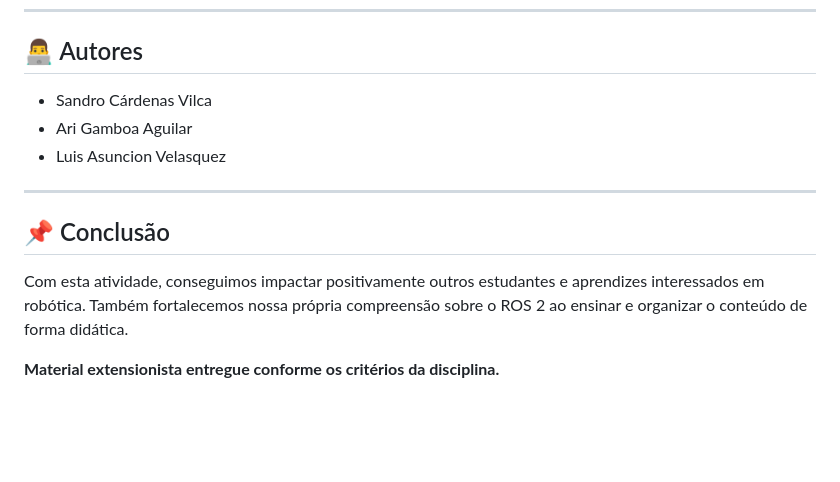
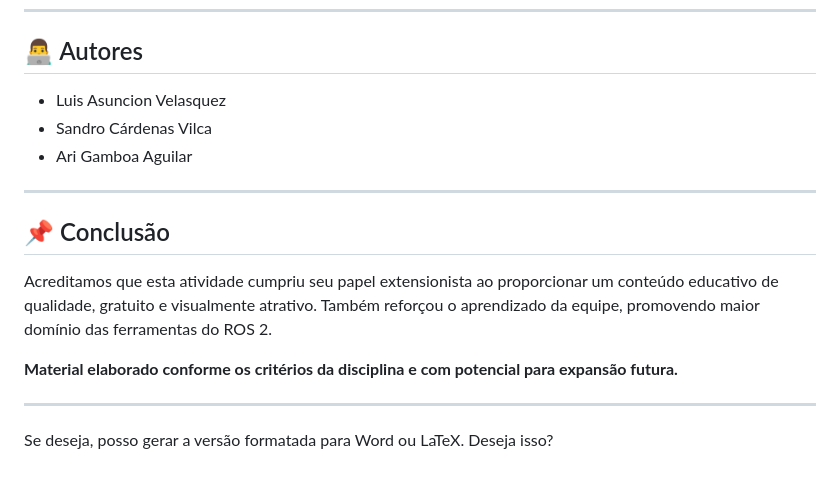
Before and after one commit to GAMA544/atividade-extensao-ros2, a Markdown page: README.md, the part around one of its changes. Drawn GitHub-style; blank space fills up the shorter version.

```diff
--- a/README.md
+++ b/README.md
@@ -70,14 +74,18 @@ Além disso, escolhemos o tema **ROS 2 com robôs móveis** por ser atual, relev
 
 ## 👨‍💻 Autores
 
-- Sandro Cárdenas Vilca
-- Ari Gamboa Aguilar
-- Luis Asuncion Velasquez
+* Luis Asuncion Velasquez
+* Sandro Cárdenas Vilca
+* Ari Gamboa Aguilar
 
 ---
 
 ## 📌 Conclusão
 
-Com esta atividade, conseguimos impactar positivamente outros estudantes e aprendizes interessados em robótica. Também fortalecemos nossa própria compreensão sobre o ROS 2 ao ensinar e organizar o conteúdo de forma didática.
+Acreditamos que esta atividade cumpriu seu papel extensionista ao proporcionar um conteúdo educativo de qualidade, gratuito e visualmente atrativo. Também reforçou o aprendizado da equipe, promovendo maior domínio das ferramentas do ROS 2.
 
-**Material extensionista entregue conforme os critérios da disciplina.**
+**Material elaborado conforme os critérios da disciplina e com potencial para expansão futura.**
+
+---
+
+Se deseja, posso gerar a versão formatada para Word ou LaTeX. Deseja isso?
```
Also changed, not shown: other parts of README.md (+33 -29 lines).
